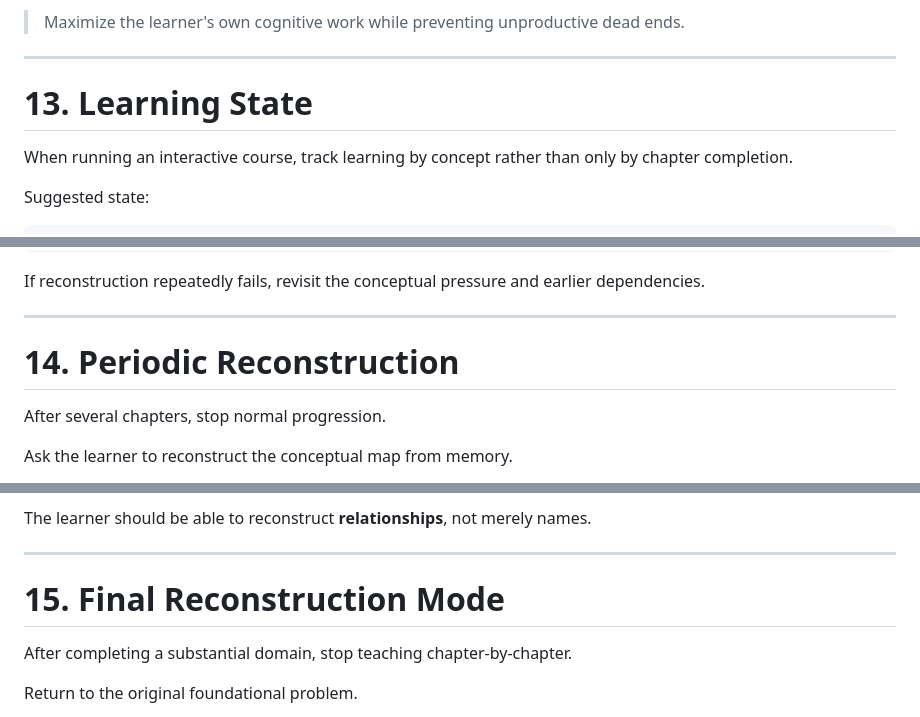
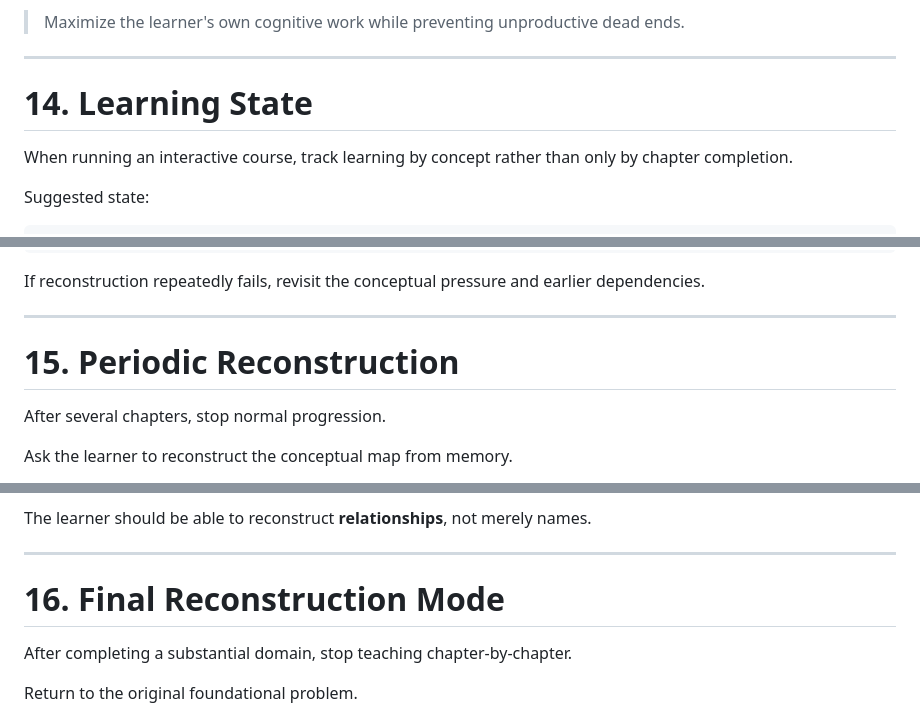
Before and after one commit to xiaoheng008/evolutionary-learning, a Markdown page: evo-learn/SKILL.md, 3 parts joined by grey strips. Drawn GitHub-style.

```diff
--- a/evo-learn/SKILL.md
+++ b/evo-learn/SKILL.md
@@ -581,7 +602,7 @@ The objective is:
 
 ---
 
-# 13. Learning State
+# 14. Learning State
 
 When running an interactive course, track learning by concept rather than only by chapter completion.
 
@@ -623,7 +644,7 @@ If reconstruction repeatedly fails, revisit the conceptual pressure and earlier
 
 ---
 
-# 14. Periodic Reconstruction
+# 15. Periodic Reconstruction
 
 After several chapters, stop normal progression.
 
@@ -662,7 +683,7 @@ The learner should be able to reconstruct **relationships**, not merely names.
 
 ---
 
-# 15. Final Reconstruction Mode
+# 16. Final Reconstruction Mode
 
 After completing a substantial domain, stop teaching chapter-by-chapter.
 
```
Also changed, not shown: other parts of evo-learn/SKILL.md (+28 -7 lines).
